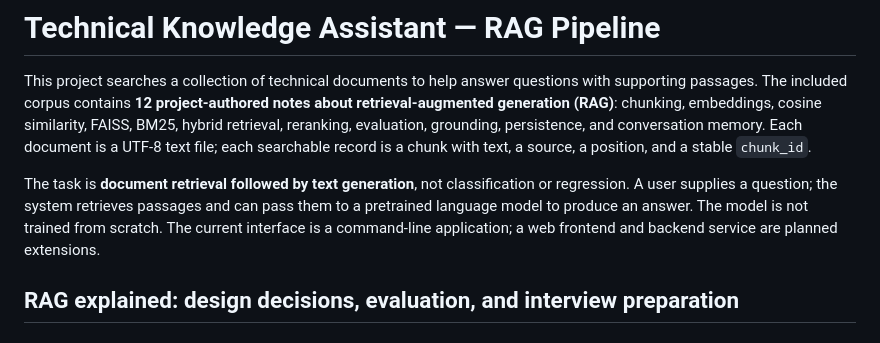
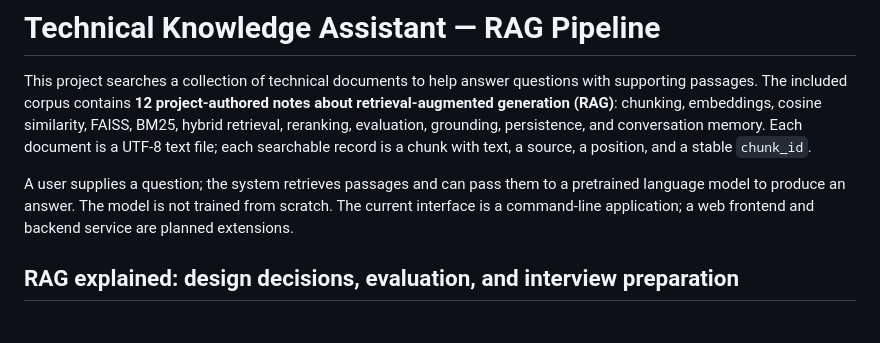
Before and after one commit to TruptiLone/rag-pipeline, a Markdown page: README.md, the part around the change. Drawn GitHub-style.

Commit message:
Simplify README introduction

```diff
--- a/README.md
+++ b/README.md
@@ -2,7 +2,7 @@
 
 This project searches a collection of technical documents to help answer questions with supporting passages. The included corpus contains **12 project-authored notes about retrieval-augmented generation (RAG)**: chunking, embeddings, cosine similarity, FAISS, BM25, hybrid retrieval, reranking, evaluation, grounding, persistence, and conversation memory. Each document is a UTF-8 text file; each searchable record is a chunk with text, a source, a position, and a stable `chunk_id`.
 
-The task is **document retrieval followed by text generation**, not classification or regression. A user supplies a question; the system retrieves passages and can pass them to a pretrained language model to produce an answer. The model is not trained from scratch. The current interface is a command-line application; a web frontend and backend service are planned extensions.
+A user supplies a question; the system retrieves passages and can pass them to a pretrained language model to produce an answer. The model is not trained from scratch. The current interface is a command-line application; a web frontend and backend service are planned extensions.
 
 ## RAG explained: design decisions, evaluation, and interview preparation
 
```
